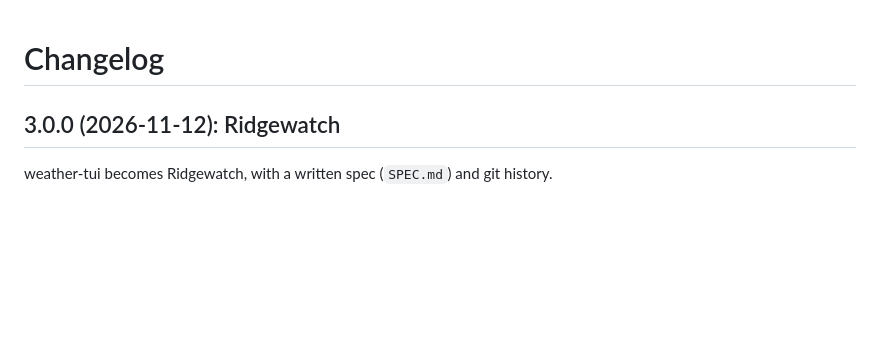
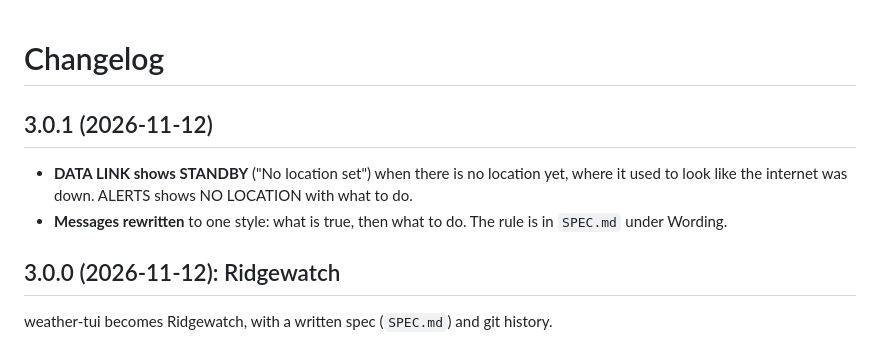
Before and after one commit to Evan27-Boop/Ridgewatch, a Markdown page: CHANGELOG.md, the part around the change. GitHub-like rendering; blank space fills up the shorter version.

```diff
--- a/CHANGELOG.md
+++ b/CHANGELOG.md
@@ -1,4 +1,11 @@
 # Changelog
+
+## 3.0.1 (2026-11-12)
+
+- **DATA LINK shows STANDBY** ("No location set") when there is no location yet, where it
+  used to look like the internet was down. ALERTS shows NO LOCATION with what to do.
+- **Messages rewritten** to one style: what is true, then what to do. The rule is in
+  `SPEC.md` under Wording.
 
 ## 3.0.0 (2026-11-12): Ridgewatch
 
```
Also changed, not shown: README.md (+1 -1 lines), SPEC.md (+9 -0 lines), docs/screen.png, 8 other files.
